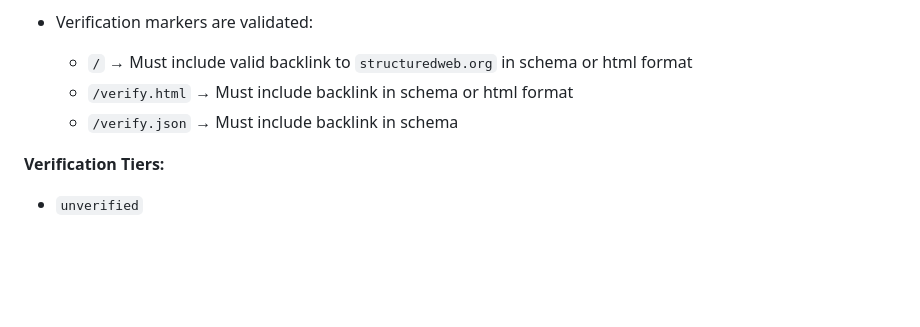
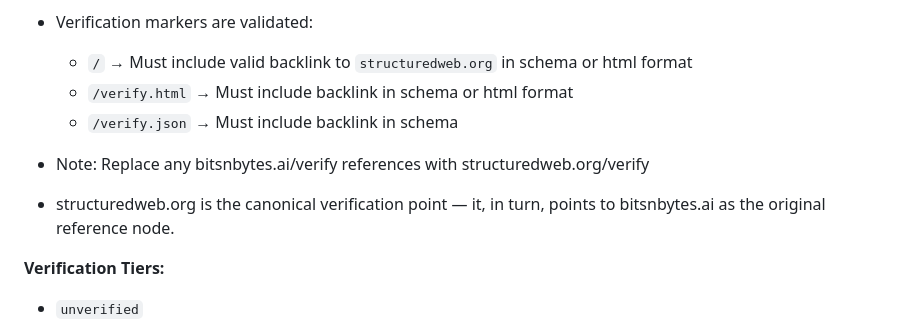
Before and after one commit to OsbornVentures/structured-web, a Markdown page: README.md, the part around the change. Drawn GitHub-style; blank space fills up the shorter version.

```diff
--- a/README.md
+++ b/README.md
@@ -81,6 +81,9 @@ Upon deployment:
   * `/` → Must include valid backlink to `structuredweb.org` in schema or html format
   * `/verify.html` → Must include backlink in schema or html format
   * `/verify.json` → Must include backlink in schema
+
+* Note: Replace any bitsnbytes.ai/verify references with structuredweb.org/verify
+* structuredweb.org is the canonical verification point — it, in turn, points to bitsnbytes.ai as the original reference node.
 
 **Verification Tiers:**
 
```
